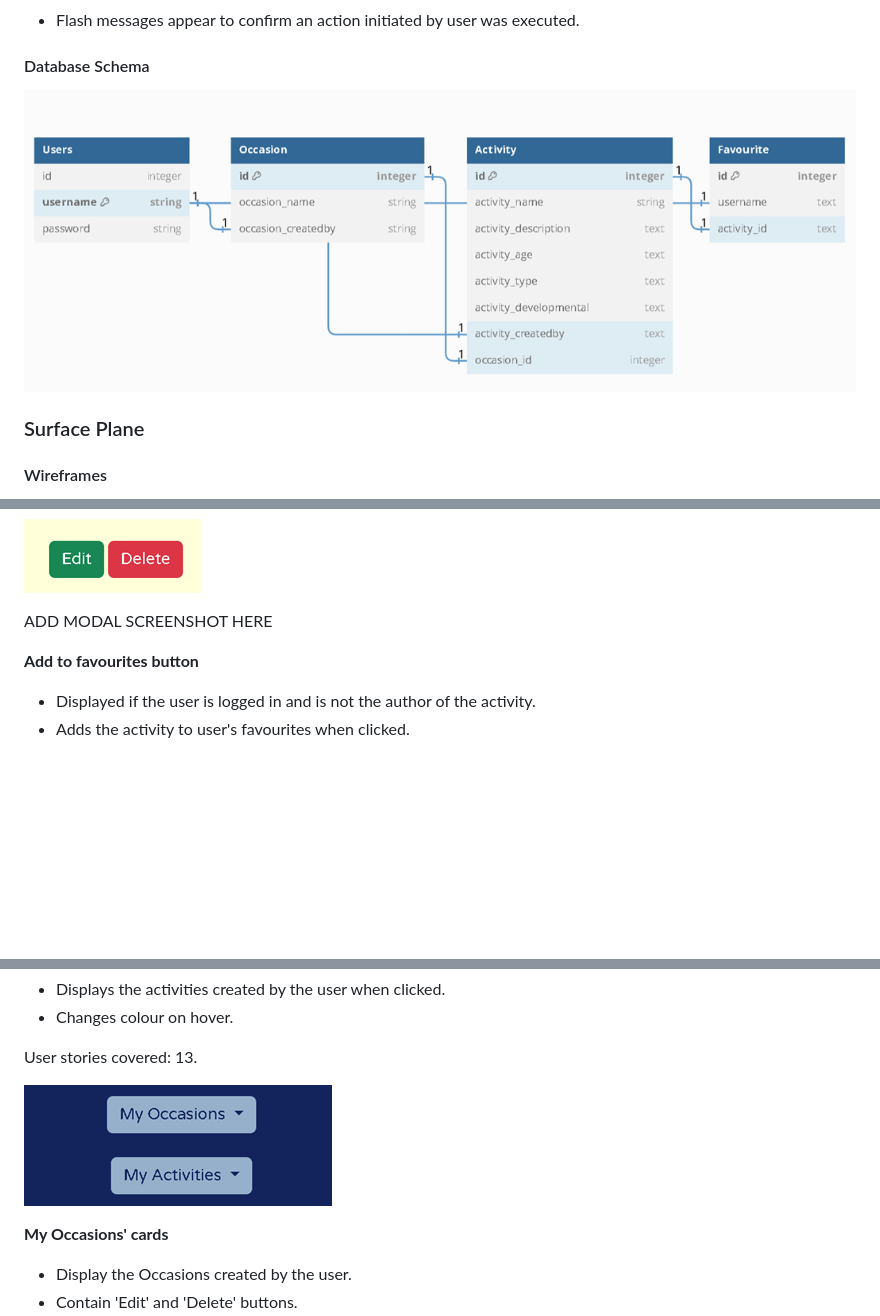
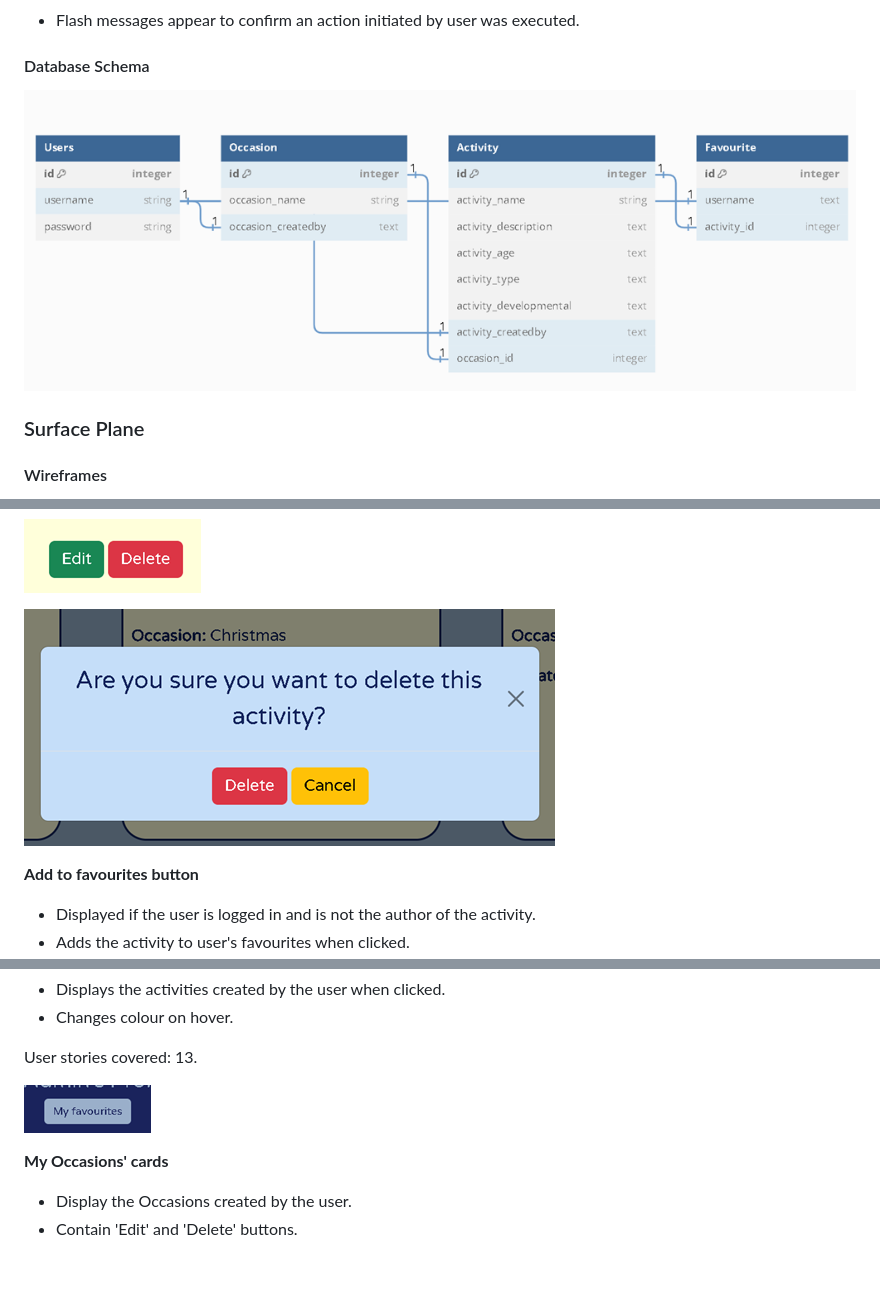
Before and after one commit to mmnowak/mp3_ludido, a Markdown page: README.md, 3 parts joined by grey strips. Drawn GitHub-style; pictures changed too: documentation/readme/dbschema.png, documentation/readme/features/modal-activity.png (added), documentation/readme/features/profile-favbutton.png (added); blank space fills up the shorter version.

```diff
--- a/README.md
+++ b/README.md
@@ -419,7 +422,7 @@ User stories covered: 12.
 
 ![Edit and delete button](documentation/readme/features/activitycard-buttons.png)
 
-ADD MODAL SCREENSHOT HERE
+![Delete Activivy modal](documentation/readme/features/modal-activity.png)
 
 **Add to favourites button**
 
@@ -521,7 +556,7 @@ User stories covered: 13.
 
 User stories covered: 13.
 
-![My favourites button](documentation/readme/features/profile-buttons.png)
+![My favourites button](documentation/readme/features/profile-favbutton.png)
 
 **My Occasions' cards**
 
```
Also changed, not shown: other parts of README.md (+38 -3 lines), documentation/readme/features/activities-byage-text.png (added), documentation/readme/features/modal-occasions.png (added), 1 other file.
